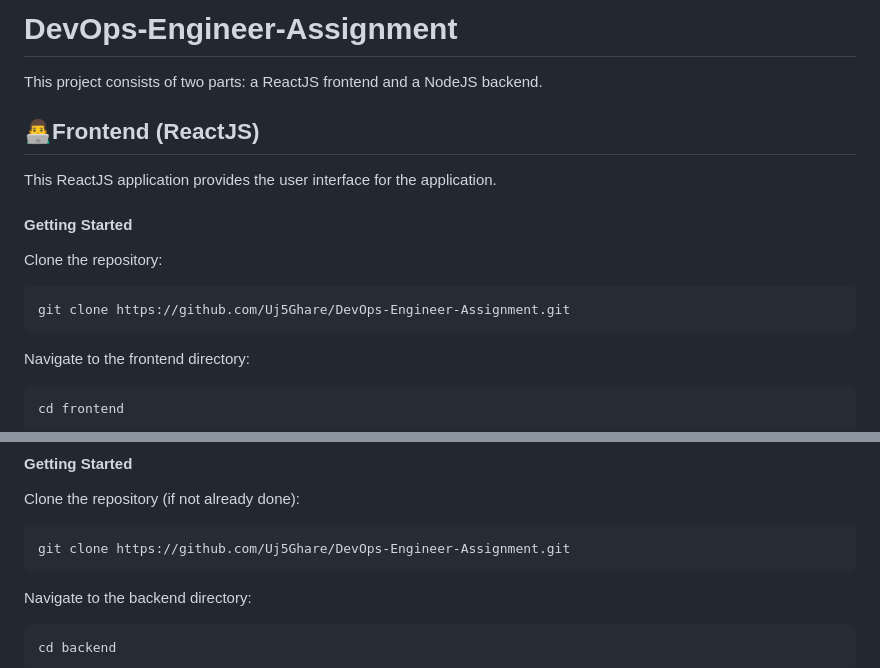
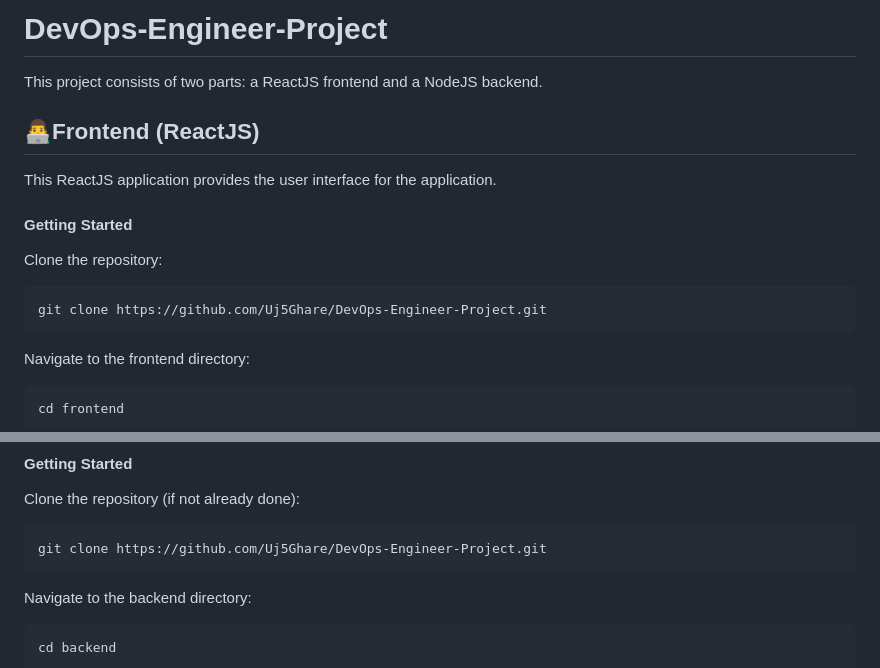
Before and after one commit to Uj5Ghare/DevOps-Engineer-Assignment, a Markdown page: README.md, 2 parts joined by grey strips. Drawn GitHub-style.

Commit message:
docs(README.md) Update README.md

````diff
--- a/README.md
+++ b/README.md
@@ -1,4 +1,4 @@
-# DevOps-Engineer-Assignment
+# DevOps-Engineer-Project
 
 This project consists of two parts: a ReactJS frontend and a NodeJS backend.
 
@@ -10,7 +10,7 @@ This ReactJS application provides the user interface for the application.
 Clone the repository:
 
 ```
-git clone https://github.com/Uj5Ghare/DevOps-Engineer-Assignment.git
+git clone https://github.com/Uj5Ghare/DevOps-Engineer-Project.git
 ```
 
 Navigate to the frontend directory:
@@ -47,7 +47,7 @@ This NodeJS application provides the backend logic and API endpoints for the app
 #### Getting Started
 Clone the repository (if not already done):
 ```
-git clone https://github.com/Uj5Ghare/DevOps-Engineer-Assignment.git
+git clone https://github.com/Uj5Ghare/DevOps-Engineer-Project.git
 ```
 
 Navigate to the backend directory:
````
